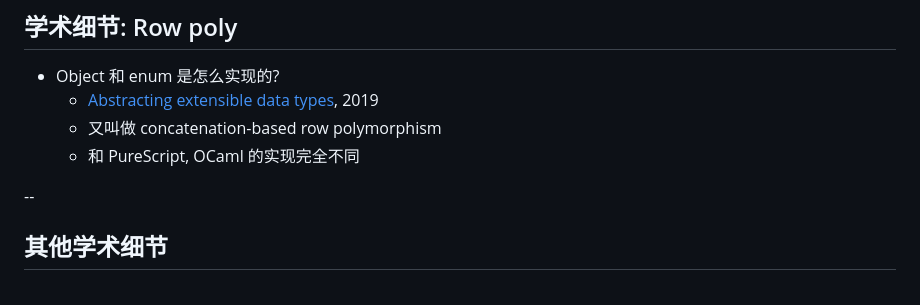
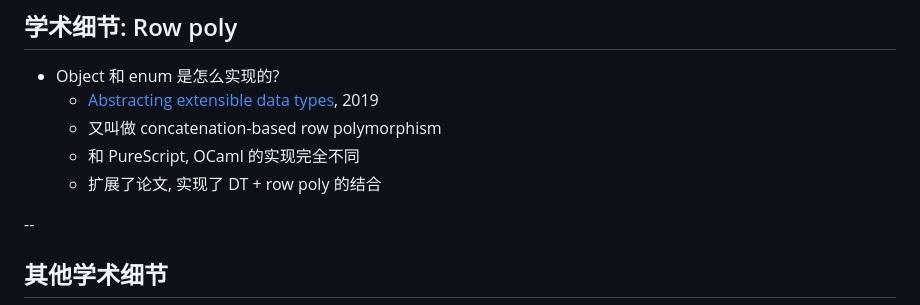
Before and after one commit to anqurvanillapy/slides, a Markdown page: content/rowscript-20230716.md, the part around the change. Rendered like a GitHub page.

Commit message:
Update slides
Signed-off-by: anqurvanillapy <anqurvanillapy@gmail.com>

```diff
--- a/content/rowscript-20230716.md
+++ b/content/rowscript-20230716.md
@@ -249,6 +249,7 @@ C with much sugar 🍬
   * [Abstracting extensible data types], 2019
   * 又叫做 concatenation-based row polymorphism <!-- .element: class="fragment" -->
   * 和 PureScript, OCaml 的实现完全不同 <!-- .element: class="fragment" -->
+  * 扩展了论文, 实现了 DT + row poly 的结合 <!-- .element: class="fragment" -->
 
 [Abstracting extensible data types]: https://dl.acm.org/doi/10.1145/3290325
 
```
